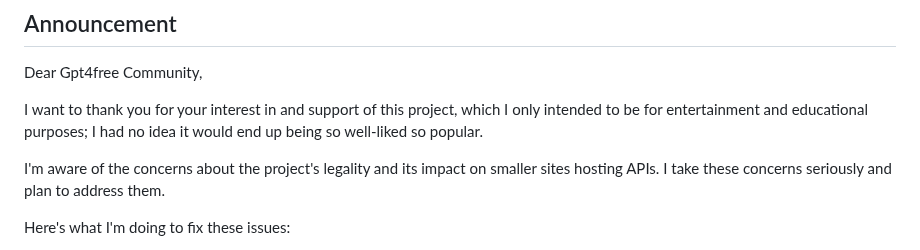
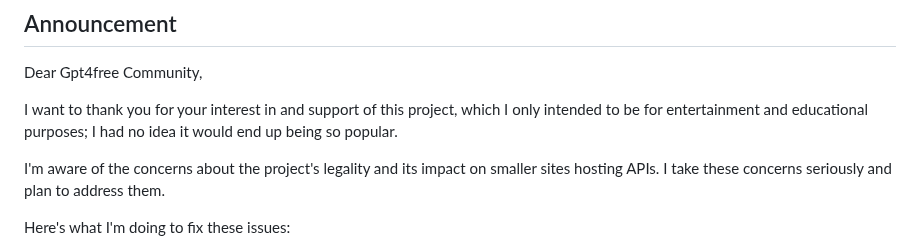
Before and after one commit to Alexei0403/gpt4free, a Markdown page: README.md, the part around the change. Rendered like a GitHub page.

Commit message:
announcement

```diff
--- a/README.md
+++ b/README.md
@@ -11,7 +11,7 @@ By the way, thank you so much for `5.3k` stars and all the support!!
 ## Announcement
 Dear  Gpt4free Community,
 
-I want to thank you for your interest in and support of this project, which I only intended to be for entertainment and educational purposes; I had no idea it would end up being so well-liked so popular.
+I want to thank you for your interest in and support of this project, which I only intended to be for entertainment and educational purposes; I had no idea it would end up being so popular.
 
 I'm aware of the concerns about the project's legality and its impact on smaller sites hosting APIs. I take these concerns seriously and plan to address them.
 
```
